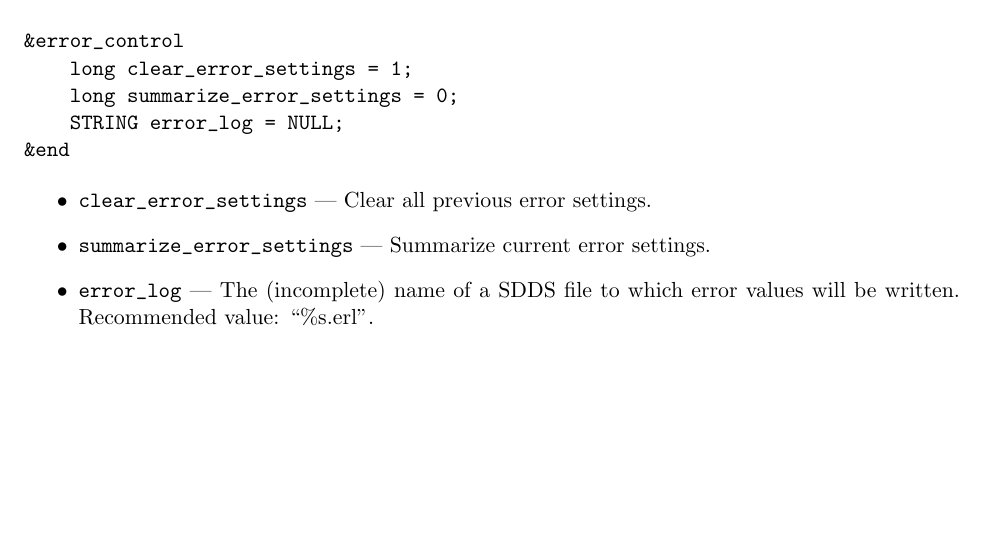
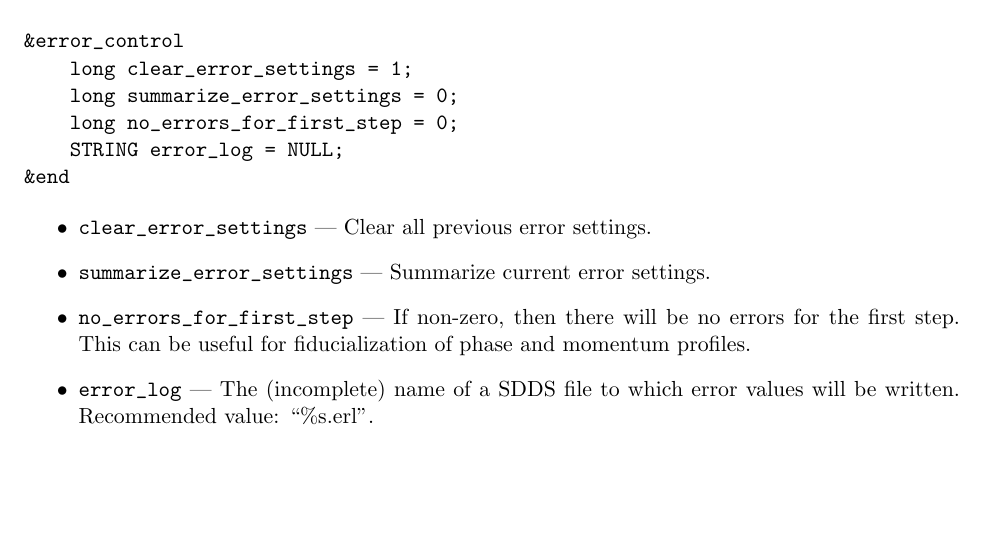
Before and after one commit to nikitakuklev/elegant, a LaTeX document (doc/elegant.tex): part of page 28 of 100, cut so that both start at the same text. Compiled offline with pdfLaTeX.

Commit message:
Documented the no_errors_for_first_step control for error_control.
git-svn-id: https://svn.aps.anl.gov/AOP/oag/trunk/apps/src/elegant@13752 c1b61890-85f3-ea29-e4d6-a272fe79f168

```diff
--- a/doc/elegant.tex
+++ b/doc/elegant.tex
@@ -1290,6 +1290,7 @@ parameter.  If zero, then the errors replace the prior value of the parameter.
 &error_control
     long clear_error_settings = 1;
     long summarize_error_settings = 0;
+    long no_errors_for_first_step = 0;
     STRING error_log = NULL;
 &end
 \end{verbatim}
@@ -1297,6 +1298,8 @@ parameter.  If zero, then the errors replace the prior value of the parameter.
 \begin{itemize}
 \item \verb|clear_error_settings| --- Clear all previous error settings.
 \item \verb|summarize_error_settings| --- Summarize current error settings.
+\item \verb|no_errors_for_first_step| --- If non-zero, then there will be no errors for the first step.  This can be useful for
+ fiducialization of phase and momentum profiles.
 \item \verb|error_log| --- The (incomplete) name of a SDDS file to which error values will be written.  Recommended value: ``\%s.erl''.
 \end{itemize}
 
```
